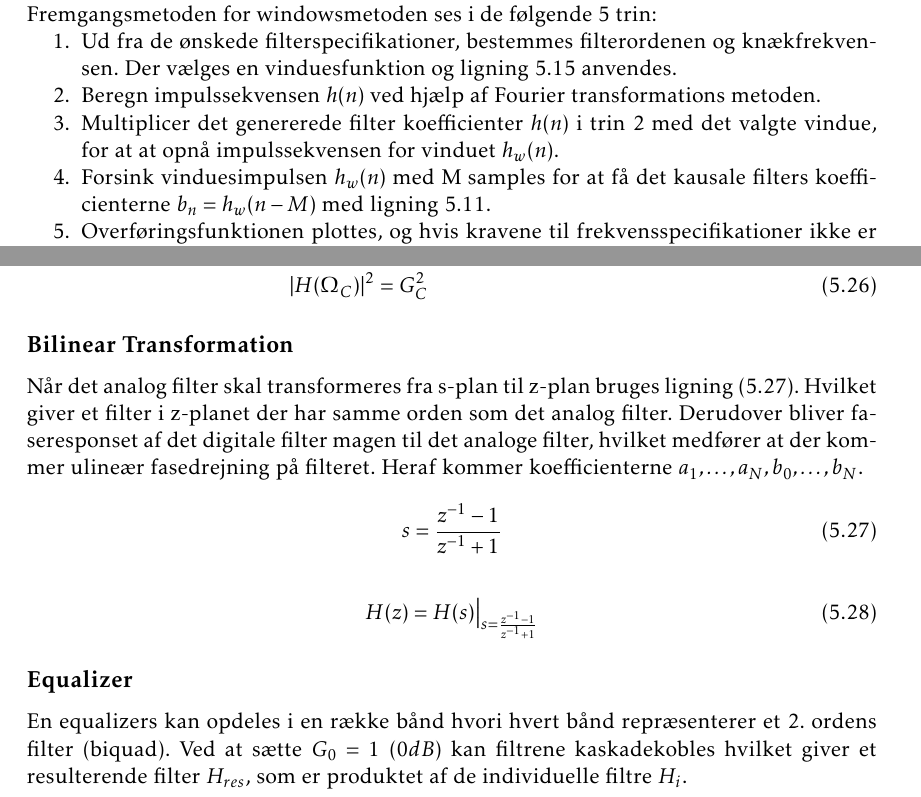
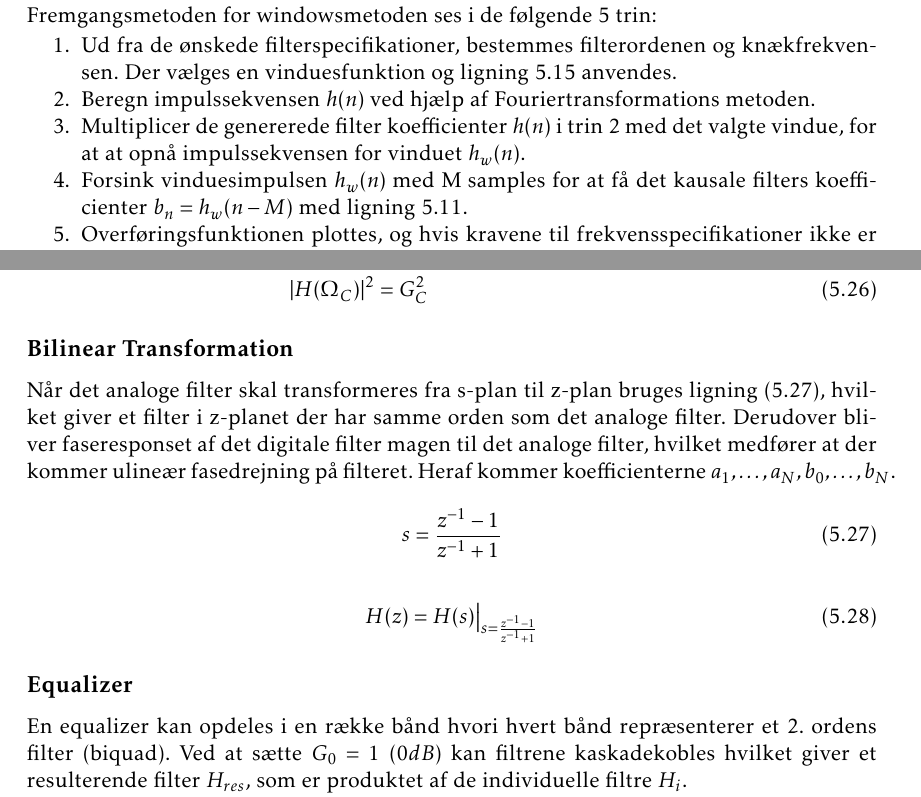
Before and after one commit to fraannk/sdu-gruppe3-2017, a LaTeX book (rapport.tex, which reads section/fir.tex, section/iir.tex): two parts of pages 43 and 45 of 76, joined at a grey line, cut so that both start at the same text. Compiled offline with pdfLaTeX.

Commit message:
rettelser

```diff
--- a/section/fir.tex
+++ b/section/fir.tex
@@ -122,8 +123,8 @@ Efter valget af hvilken filtertype der skal anvendes, findes det nødvendige vin
 Fremgangsmetoden for windowsmetoden ses i de følgende 5 trin:
 \begin{enumerate}[noitemsep,nolistsep]
 	\item Ud fra de ønskede filterspecifikationer, bestemmes filterordenen og knækfrekvensen. Der vælges en vinduesfunktion og ligning \ref{fir_cutoff} anvendes.
-	\item Beregn impulssekvensen $h(n)$ ved hjælp af Fourier transformations metoden.
-	\item Multiplicer det genererede filter koefficienter $h(n)$ i trin 2 med det valgte vindue, for at at opnå impulssekvensen for vinduet $h_w(n)$.
-	\item Forsink vinduesimpulsen $h_w(n)$ med M samples for at få det kausale filters koefficienterne $b_n = h_w(n-M)$ med ligning \ref{b_n-window}.
+	\item Beregn impulssekvensen $h(n)$ ved hjælp af Fouriertransformations metoden.
+	\item Multiplicer de genererede filter koefficienter $h(n)$ i trin 2 med det valgte vindue, for at at opnå impulssekvensen for vinduet $h_w(n)$.
+	\item Forsink vinduesimpulsen $h_w(n)$ med M samples for at få det kausale filters koefficienter $b_n = h_w(n-M)$ med ligning \ref{b_n-window}.
 	\item Overføringsfunktionen plottes, og hvis kravene til frekvensspecifikationer ikke er opfyldt, øges filterets orden og proceduren gentages.
 \end{enumerate}
--- a/section/iir.tex
+++ b/section/iir.tex
@@ -63,8 +64,8 @@ Som løsningsmodel med IIR-filtre anvendes den Bilinear Transformations metode o
     \end{align}
 
     \subsection{Bilinear Transformation}
-    Når det analog filter skal transformeres fra s-plan til z-plan bruges ligning (\ref{eq:s_to_z}). Hvilket giver et
-    filter i z-planet der har samme orden som det analog filter. Derudover bliver faseresponset af det digitale filter magen til
+    Når det analoge filter skal transformeres fra s-plan til z-plan bruges ligning (\ref{eq:s_to_z}), hvilket giver et
+    filter i z-planet der har samme orden som det analoge filter. Derudover bliver faseresponset af det digitale filter magen til
     det analoge filter, hvilket medfører at der kommer ulineær fasedrejning på filteret.
     Heraf kommer koefficienterne $a_1, \dots, a_N, b_0,\dots, b_N $.
     \begin{align}
@@ -78,7 +79,7 @@ Som løsningsmodel med IIR-filtre anvendes den Bilinear Transformations metode o
 
    \subsection{Equalizer}
 
-   En equalizers kan opdeles i en række bånd hvori hvert bånd repræsenterer et
+   En equalizer kan opdeles i en række bånd hvori hvert bånd repræsenterer et
    2. ordens filter (biquad). Ved at sætte $G_0 = 1$ ($0 dB$) kan filtrene kaskadekobles hvilket giver
    et resulterende filter $H_{res}$, som er produktet af de individuelle filtre $H_i$. \\
    Dette kan ses i ligning (\ref{eq:kaskade_iir}) hvor $K$ er antal bånd i equalizeren.
```
Also changed, not shown: section/fir.tex (3 more changed lines), section/iir.tex (1 more changed lines).
